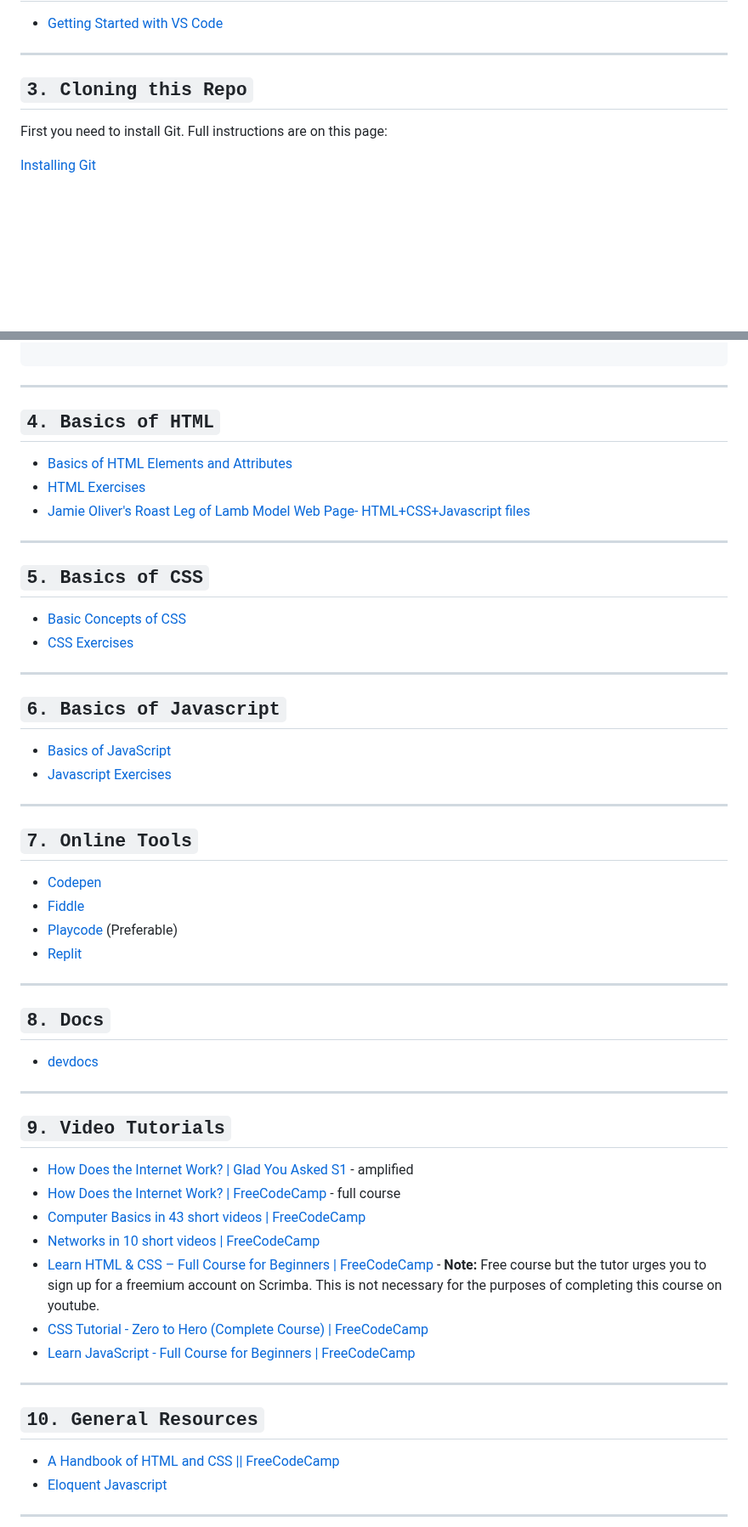
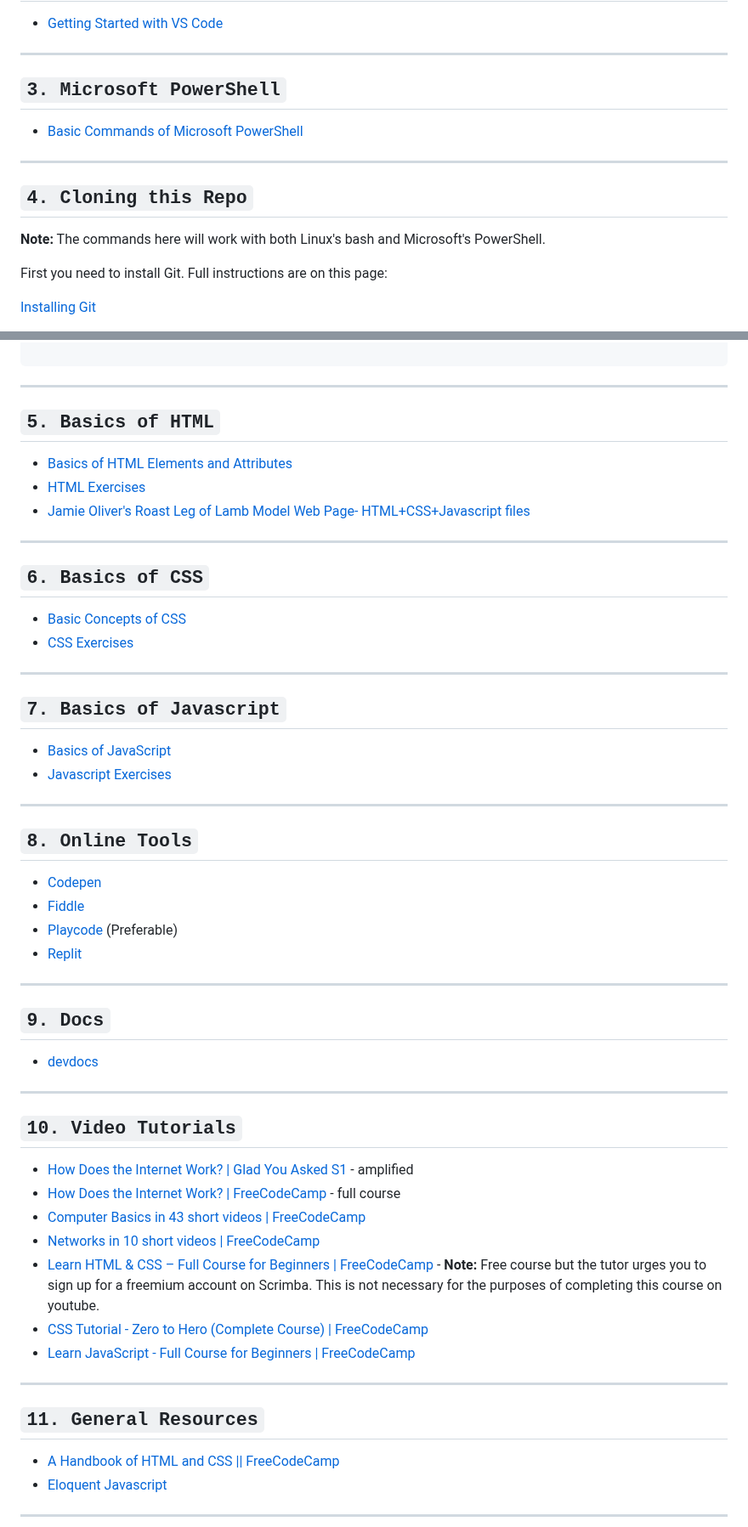
Before and after one commit to jadebono/DLT5141, a Markdown page: README.md, 2 parts joined by grey strips. Shown at 85% size. GitHub-like rendering; blank space fills up the shorter version.

Commit message:
added powershell commands section and proofed some material in html exercises

```diff
--- a/README.md
+++ b/README.md
@@ -29,7 +30,15 @@
 
 ---
 
-## `3. Cloning this Repo`
+## `3. Microsoft PowerShell`
+
+- [Basic Commands of Microsoft PowerShell](/powershell.md)
+
+---
+
+## `4. Cloning this Repo`
+
+**Note:** The commands here will work with both Linux's bash and Microsoft's PowerShell.
 
 First you need to install Git. Full instructions are on this page:
 
@@ -64,7 +73,7 @@ git pull origin main
 
 ---
 
-## `4. Basics of HTML`
+## `5. Basics of HTML`
 
 - [Basics of HTML Elements and Attributes](/html/html.md)
 - [HTML Exercises](/html/html_exercises.md)
@@ -72,21 +81,21 @@ git pull origin main
 
 ---
 
-## `5. Basics of CSS`
+## `6. Basics of CSS`
 
 - [Basic Concepts of CSS](/css/css.md)
 - [CSS Exercises](/css/css_exercises.md)
 
 ---
 
-## `6. Basics of Javascript`
+## `7. Basics of Javascript`
 
 - [Basics of JavaScript](/javascript/javascript.md)
 - [Javascript Exercises](/javascript/js_exercises.md)
 
 ---
 
-## `7. Online Tools`
+## `8. Online Tools`
 
 - [Codepen](https://codepen.io/)
 - [Fiddle](https://jsfiddle.net/)
@@ -95,13 +104,13 @@ git pull origin main
 
 ---
 
-## `8. Docs`
+## `9. Docs`
 
 - [devdocs](https://devdocs.io/)
 
 ---
 
-## `9. Video Tutorials`
+## `10. Video Tutorials`
 
 - [How Does the Internet Work? | Glad You Asked S1](https://youtu.be/TNQsmPf24go) - amplified
 - [How Does the Internet Work? | FreeCodeCamp](https://youtu.be/zN8YNNHcaZc?t=1) - full course
@@ -113,7 +122,7 @@ git pull origin main
 
 ---
 
-## `10. General Resources`
+## `11. General Resources`
 
 - [A Handbook of HTML and CSS || FreeCodeCamp](https://www.freecodecamp.org/news/html-css-handbook-for-beginners/)
 - [Eloquent Javascript](https://eloquentjavascript.net/)
```
Also changed, not shown: other parts of README.md (+1 -0 lines), html/html_exercises.md (+31 -28 lines), powershell.md (added, +73 -0 lines).
